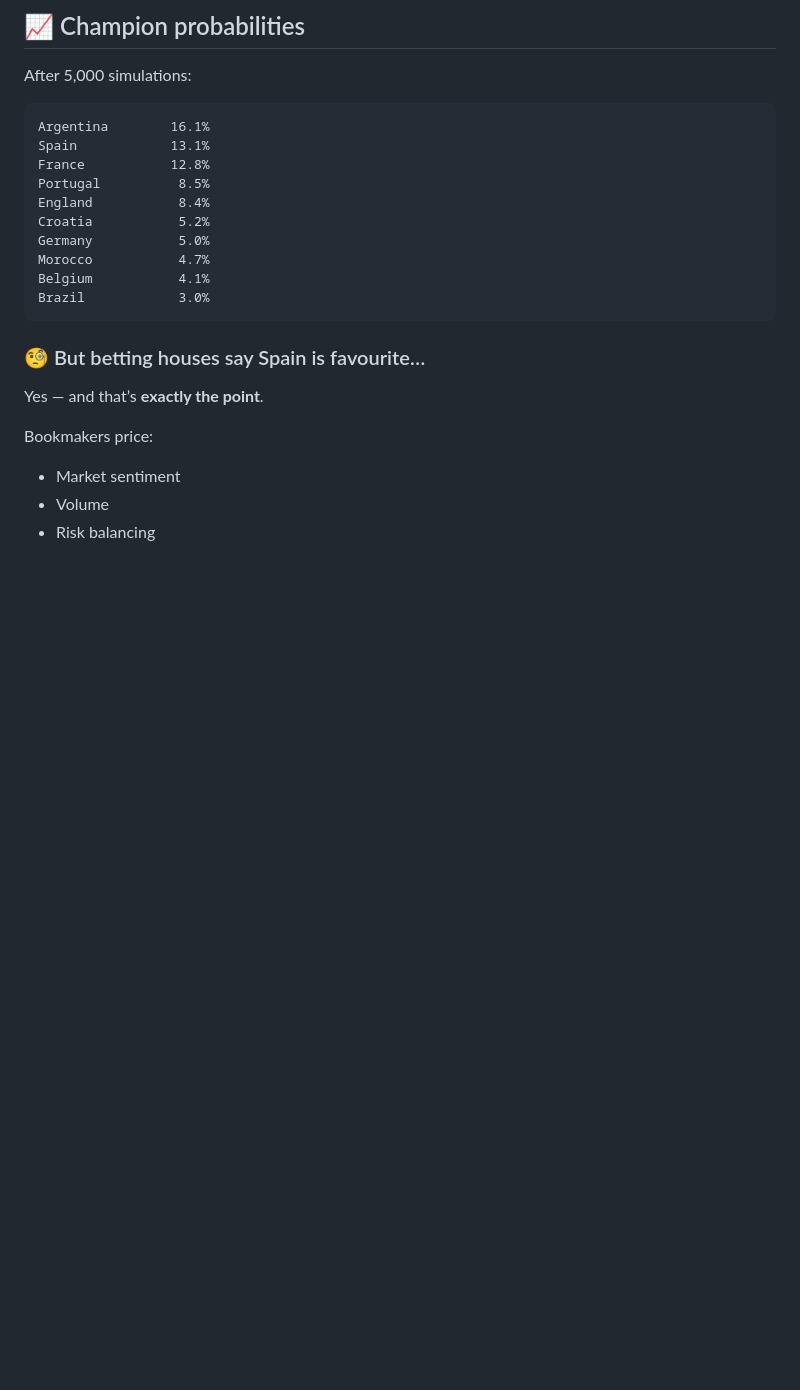
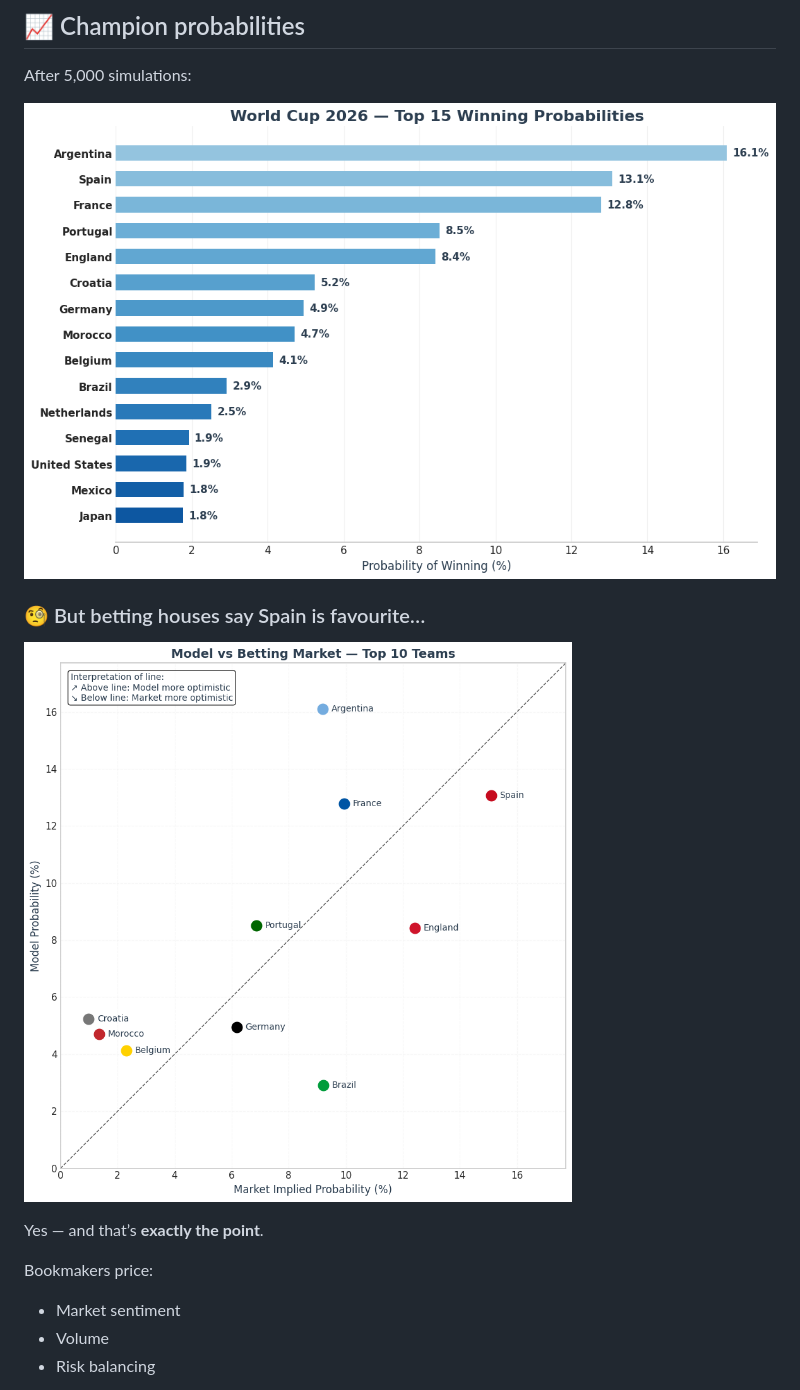
Before and after one commit to javierruanohdez/world-cup-2026-prediction, a Markdown page: README.md, the part around one of its changes. Rendered like a GitHub page; blank space fills up the shorter version.

````diff
--- a/README.md
+++ b/README.md
@@ -158,20 +239,11 @@ This is **not arbitrary**:
 
 After 5,000 simulations:
 
-```text
-Argentina        16.1%
-Spain            13.1%
-France           12.8%
-Portugal          8.5%
-England           8.4%
-Croatia           5.2%
-Germany           5.0%
-Morocco           4.7%
-Belgium           4.1%
-Brazil            3.0%
-```
+![Top 15 Teams](simulation_results/top15_probabilities.png)
 
 ### 🧐 But betting houses say Spain is favourite…
+
+![Model vs. Market](simulation_results/model_vs_market_top10.png)
 
 Yes — and that’s **exactly the point**.
 
````
Also changed, not shown: other parts of README.md (+81 -0 lines).
